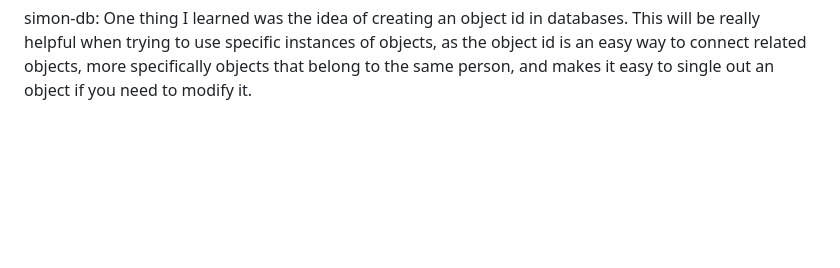
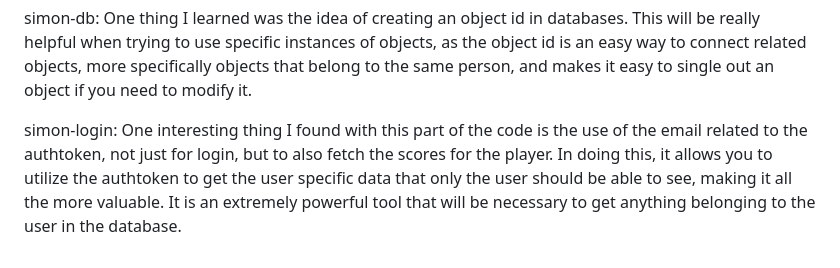
Before and after one commit to crwoffinden/startup, a Markdown page: README.md, the part around the change. Rendered like a GitHub page; blank space fills up the shorter version.

```diff
--- a/README.md
+++ b/README.md
@@ -45,3 +45,5 @@ JavaScript objects require a colon
 simon-server: One thing I find cool about the servers is the concept of creating objects that get stored in the router, and subsequently saved on more than just the computer, but the entire internet. I'm also impressed by how functions can be created that directly interact with these objects. It basically allows the server to extend the code processing to the whole internet whenever you feel it needs to, and this long-range interaction is key to making most things work online.
 
 simon-db: One thing I learned was the idea of creating an object id in databases. This will be really helpful when trying to use specific instances of objects, as the object id is an easy way to connect related objects, more specifically objects that belong to the same person, and makes it easy to single out an object if you need to modify it.
+
+simon-login: One interesting thing I found with this part of the code is the use of the email related to the authtoken, not just for login, but to also fetch the scores for the player. In doing this, it allows you to utilize the authtoken to get the user specific data that only the user should be able to see, making it all the more valuable. It is an extremely powerful tool that will be necessary to get anything belonging to the user in the database.
```
